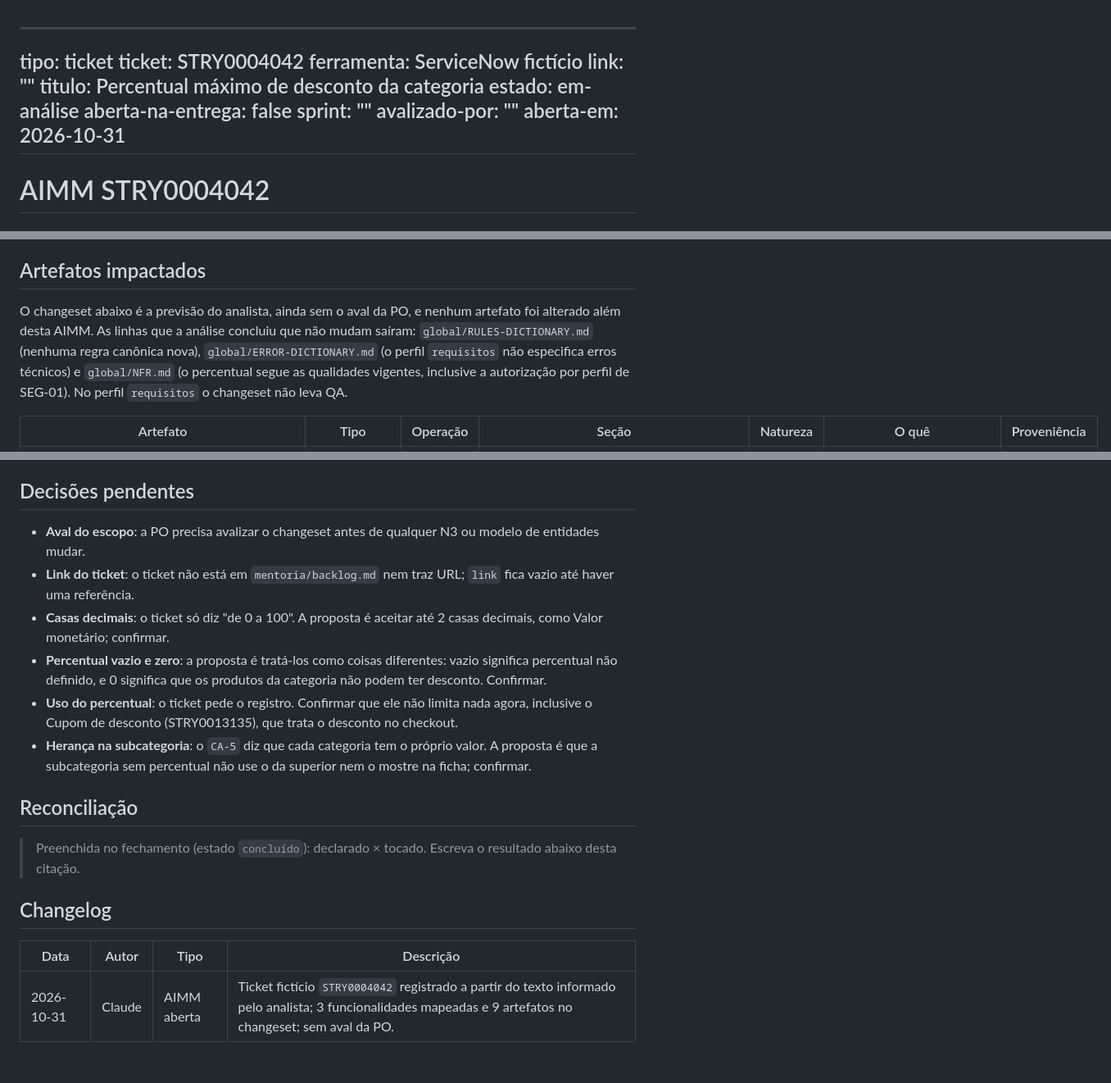
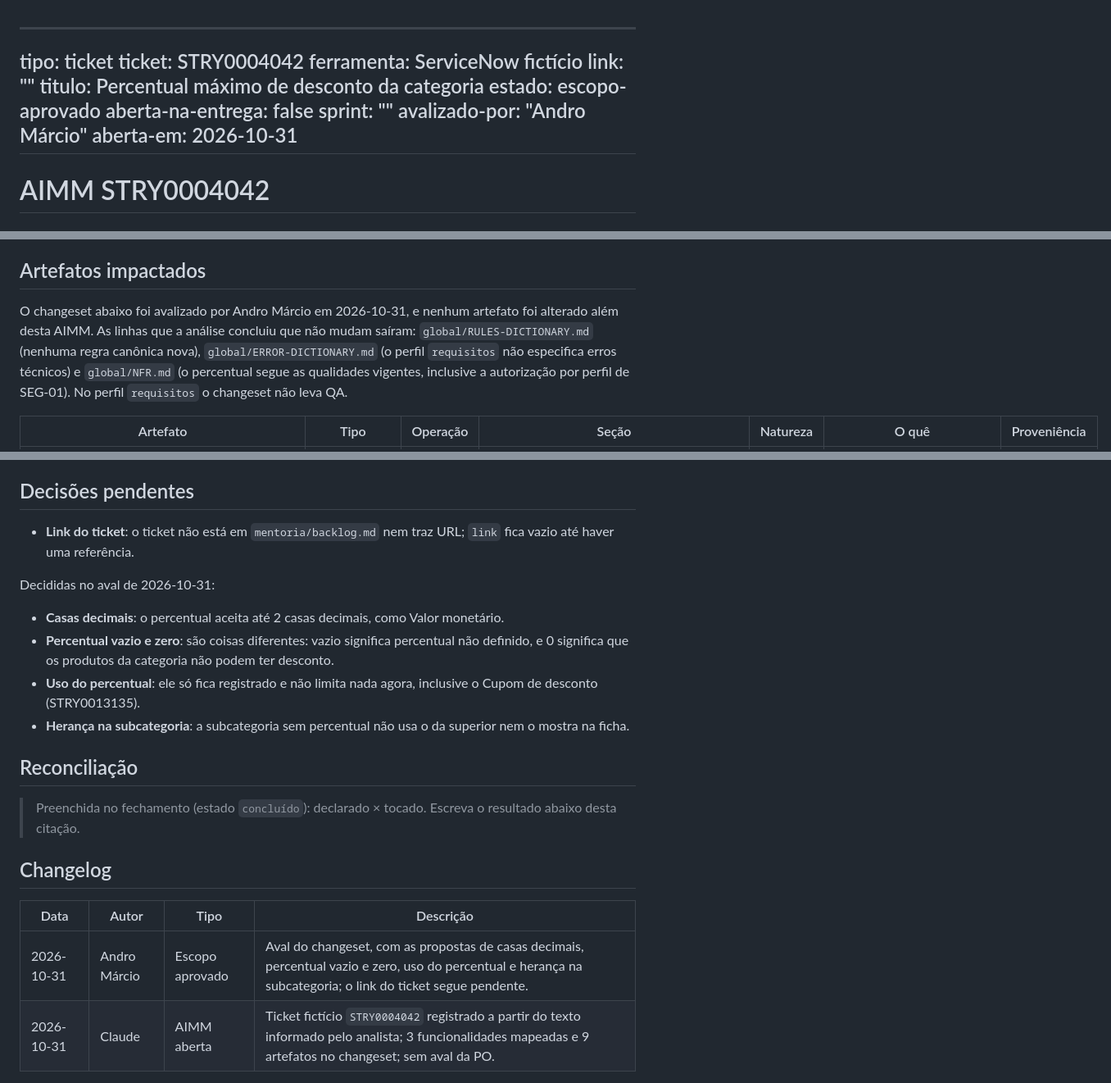
Before and after one commit to andromarcio/loja-acme-simulacao, a Markdown page: analise-impacto/AIMM-STRY0004042.md, 3 parts joined by grey strips. Shown at 82% size. GitHub-like rendering.

Commit message:
STRY0004042: registra o aval do escopo na AIMM
Co-Authored-By: Claude Opus 5.5 <noreply@anthropic.com>

```diff
--- a/analise-impacto/AIMM-STRY0004042.md
+++ b/analise-impacto/AIMM-STRY0004042.md
@@ -5,10 +5,10 @@ ticket: STRY0004042
 ferramenta: ServiceNow fictício
 link: ""
 titulo: Percentual máximo de desconto da categoria
-estado: em-análise
+estado: escopo-aprovado
 aberta-na-entrega: false
 sprint: ""
-avalizado-por: ""
+avalizado-por: "Andro Márcio"
 aberta-em: 2026-10-31
 ---
 
@@ -68,7 +68,7 @@ O `CA-3` também vale na edição, e o `CA-5` também vale no cadastro de subcat
 
 ## Artefatos impactados
 
-O changeset abaixo é a previsão do analista, ainda sem o aval da PO, e nenhum artefato foi alterado além desta AIMM. As linhas que a análise concluiu que não mudam saíram: `global/RULES-DICTIONARY.md` (nenhuma regra canônica nova), `global/ERROR-DICTIONARY.md` (o perfil `requisitos` não especifica erros técnicos) e `global/NFR.md` (o percentual segue as qualidades vigentes, inclusive a autorização por perfil de SEG-01). No perfil `requisitos` o changeset não leva QA.
+O changeset abaixo foi avalizado por Andro Márcio em 2026-10-31, e nenhum artefato foi alterado além desta AIMM. As linhas que a análise concluiu que não mudam saíram: `global/RULES-DICTIONARY.md` (nenhuma regra canônica nova), `global/ERROR-DICTIONARY.md` (o perfil `requisitos` não especifica erros técnicos) e `global/NFR.md` (o percentual segue as qualidades vigentes, inclusive a autorização por perfil de SEG-01). No perfil `requisitos` o changeset não leva QA.
 
 | Artefato | Tipo | Operação | Seção | Natureza | O quê | Proveniência |
 |---|---|---|---|---|---|---|
@@ -114,12 +114,14 @@ Perfil `requisitos`: a alteração é descrita no modelo de entidades de negóci
 
 ## Decisões pendentes
 
-- **Aval do escopo**: a PO precisa avalizar o changeset antes de qualquer N3 ou modelo de entidades mudar.
 - **Link do ticket**: o ticket não está em `mentoria/backlog.md` nem traz URL; `link` fica vazio até haver uma referência.
-- **Casas decimais**: o ticket só diz "de 0 a 100". A proposta é aceitar até 2 casas decimais, como Valor monetário; confirmar.
-- **Percentual vazio e zero**: a proposta é tratá-los como coisas diferentes: vazio significa percentual não definido, e 0 significa que os produtos da categoria não podem ter desconto. Confirmar.
-- **Uso do percentual**: o ticket pede o registro. Confirmar que ele não limita nada agora, inclusive o Cupom de desconto (STRY0013135), que trata o desconto no checkout.
-- **Herança na subcategoria**: o `CA-5` diz que cada categoria tem o próprio valor. A proposta é que a subcategoria sem percentual não use o da superior nem o mostre na ficha; confirmar.
+
+Decididas no aval de 2026-10-31:
+
+- **Casas decimais**: o percentual aceita até 2 casas decimais, como Valor monetário.
+- **Percentual vazio e zero**: são coisas diferentes: vazio significa percentual não definido, e 0 significa que os produtos da categoria não podem ter desconto.
+- **Uso do percentual**: ele só fica registrado e não limita nada agora, inclusive o Cupom de desconto (STRY0013135).
+- **Herança na subcategoria**: a subcategoria sem percentual não usa o da superior nem o mostra na ficha.
 
 ## Reconciliação
 
@@ -129,4 +131,5 @@ Perfil `requisitos`: a alteração é descrita no modelo de entidades de negóci
 
 | Data | Autor | Tipo | Descrição |
 |---|---|---|---|
+| 2026-10-31 | Andro Márcio | Escopo aprovado | Aval do changeset, com as propostas de casas decimais, percentual vazio e zero, uso do percentual e herança na subcategoria; o link do ticket segue pendente. |
 | 2026-10-31 | Claude | AIMM aberta | Ticket fictício `STRY0004042` registrado a partir do texto informado pelo analista; 3 funcionalidades mapeadas e 9 artefatos no changeset; sem aval da PO. |
```
